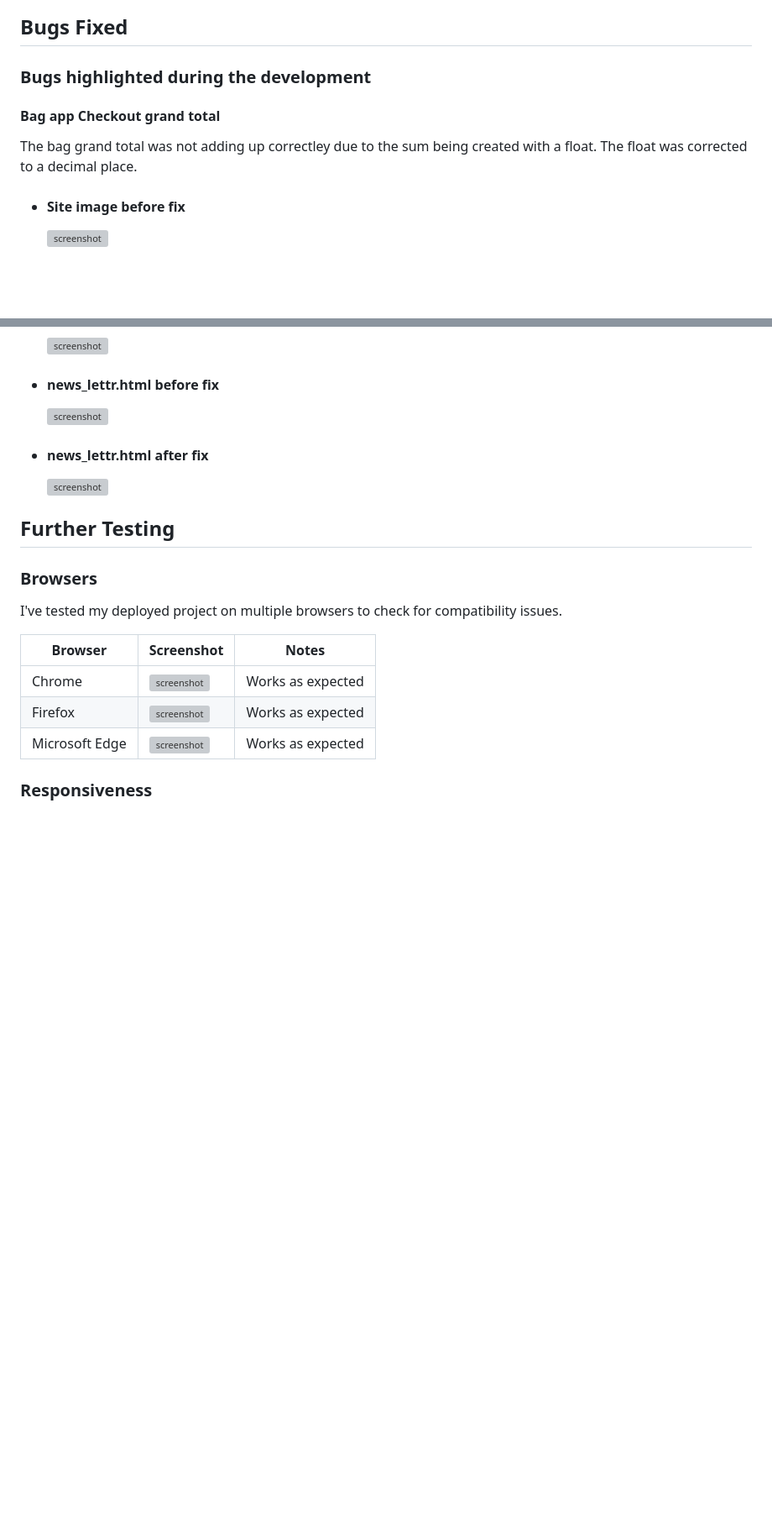
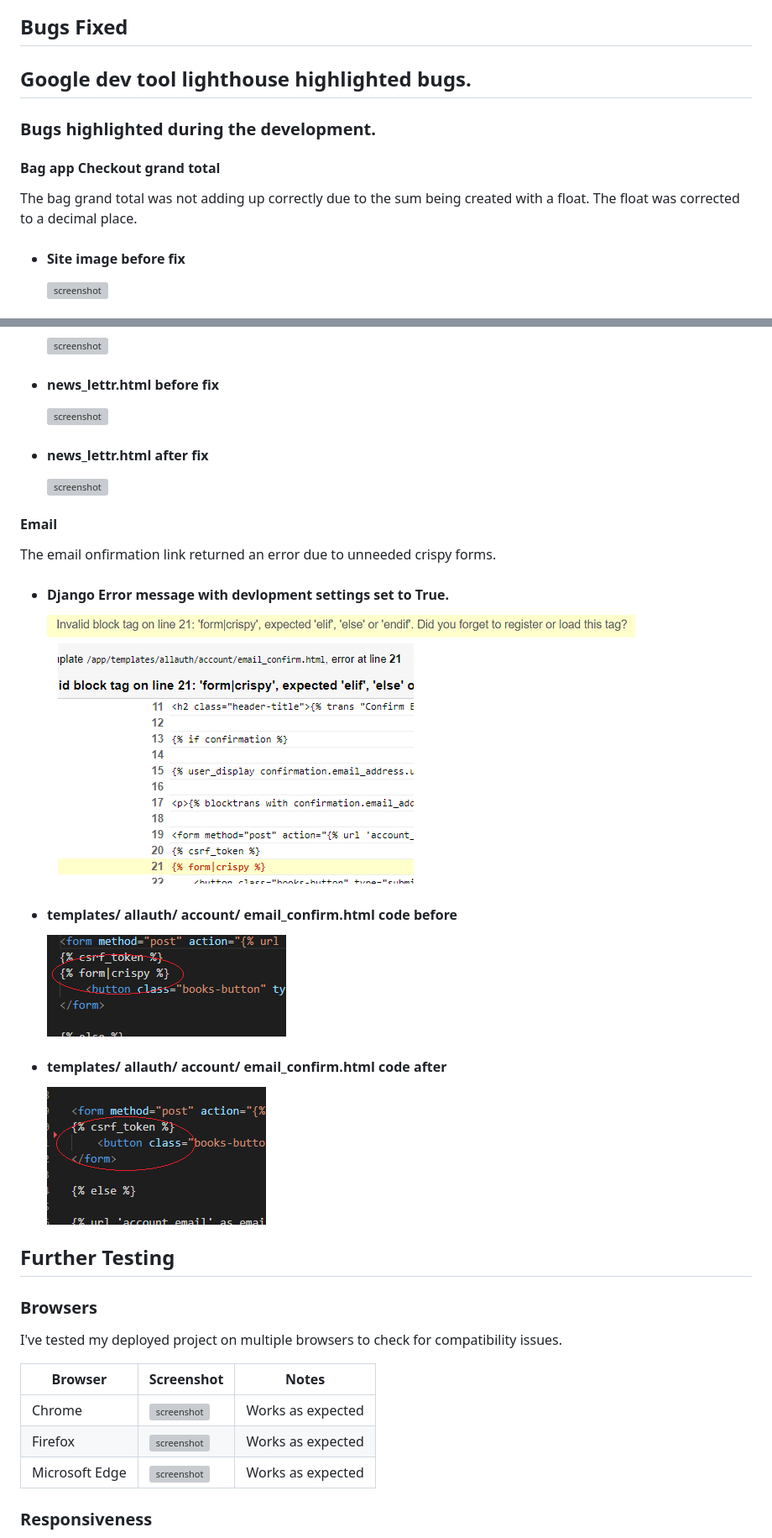
Before and after one commit to Ed-Whyatt/abundant-books-ms-4, a Markdown page: TESTING.md, 2 parts joined by grey strips. Shown: that part at 84% size. GitHub-like rendering; pictures changed too: documentation/bug-fix-images/e-mail-bug-code-after.png (added), documentation/bug-fix-images/e-mail-bug-code-before.png (added), documentation/bug-fix-images/e-mail-bug.png (added); blank space fills up the shorter version; grey boxes are pictures that could not be loaded.

Commit message:
Add email bug code fix images and links for testing

```diff
--- a/TESTING.md
+++ b/TESTING.md
@@ -196,10 +196,14 @@ Google Chrome Developer Tools has been used throughout the development of this p
 
 
 ## Bugs Fixed
-### Bugs highlighted during the development
+## Google dev tool lighthouse highlighted bugs.
+
+
+
+### Bugs highlighted during the development.
 
 #### Bag app Checkout grand total
-The bag grand total was not adding up correctley due to the sum being created with a float. The float was corrected to a decimal place.
+The bag grand total was not adding up correctly due to the sum being created with a float. The float was corrected to a decimal place.
 - #### Site image before fix
     ![screenshot](/documentation/bug-fix-images/total-fix-before.png)
 - #### Site image after fix
@@ -224,6 +228,14 @@ The footer on the news letter page was not sitting at the bottom of the page due
 - #### news_lettr.html  after fix
     ![screenshot](/documentation/bug-fix-images/news-letter-code-after.png)
 
+#### Email
+The email onfirmation link returned an error due to unneeded crispy forms.
+- #### Django Error message with devlopment settings set to True.
+    ![screenshot](/documentation/bug-fix-images/e-mail-bug.png)
+- #### templates/ allauth/ account/ email_confirm.html code before
+    ![screenshot](/documentation/bug-fix-images/e-mail-bug-code-before.png)
+- #### templates/ allauth/ account/ email_confirm.html code after
+    ![screenshot](/documentation/bug-fix-images/e-mail-bug-code-after.png)
 
 ## Further Testing
 
```
